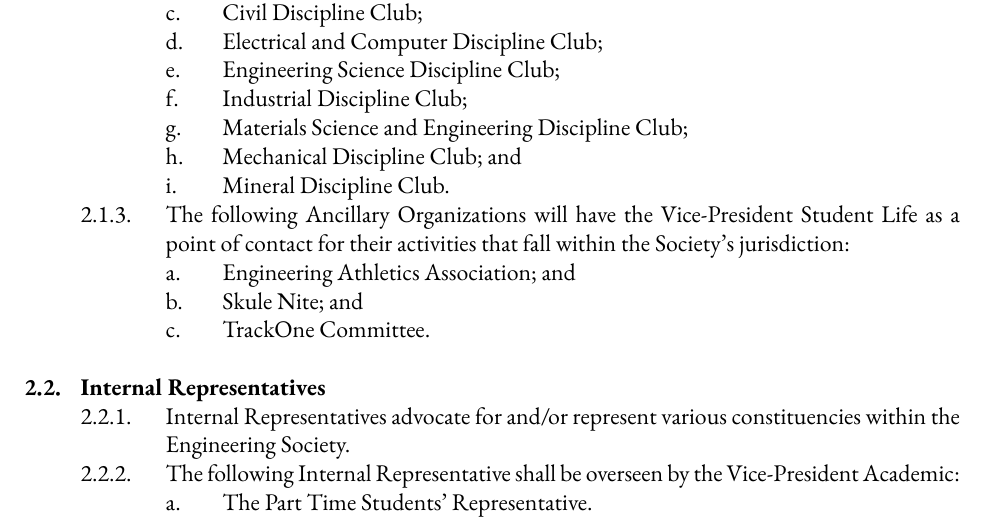
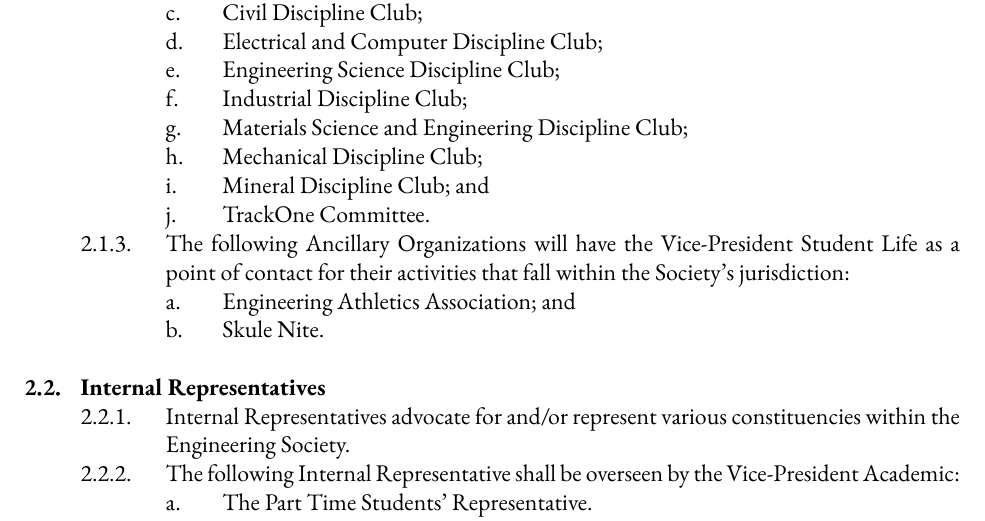
Before and after one commit to skule/bylaws, a LaTeX document (Bylaw 2.tex): part of page 11 of 12, cut so that both start at the same text. Compiled offline with XeLaTeX.

Commit message:
Move TrackOne Committee from VPSL to President
This is mainly due to it becoming essentially a full Discipline Club
and thus fitting with the others.

```diff
--- a/Bylaw 2.tex
+++ b/Bylaw 2.tex
@@ -323,12 +323,12 @@ deemed reliable at a meeting of the Board of Directors.
 		&&&& Engineering Science Discipline Club;
 		&&&& Industrial Discipline Club;
 		&&&& Materials Science and Engineering Discipline Club;
-		&&&& Mechanical Discipline Club; and
-		&&&& Mineral Discipline Club.
+		&&&& Mechanical Discipline Club;
+		&&&& Mineral Discipline Club; and
+		&&&& TrackOne Committee.
 	&&& The following Ancillary Organizations will have the Vice-President Student Life as a point of contact for their activities that fall within the Society's jurisdiction:
 		&&&& Engineering Athletics Association; and
-		&&&& Skule Nite; and
-		&&&& TrackOne Committee.
+		&&&& Skule Nite.
 
 && Internal Representatives
 	&&& Internal Representatives advocate for and/or represent various constituencies within the Engineering Society.
```
